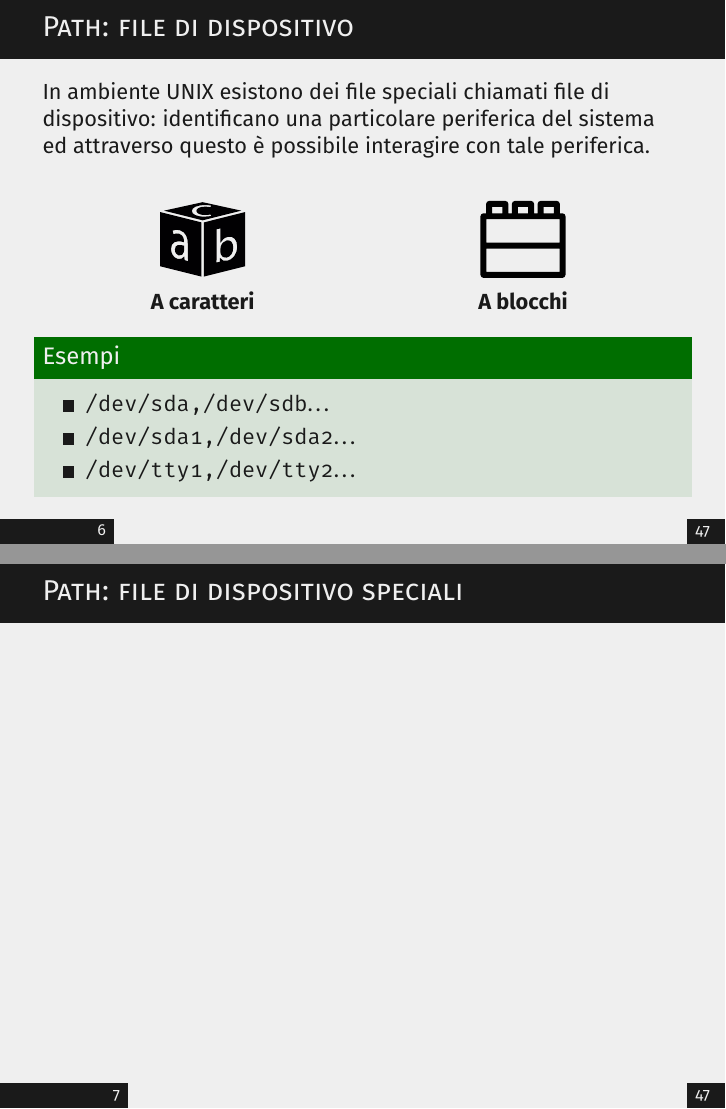
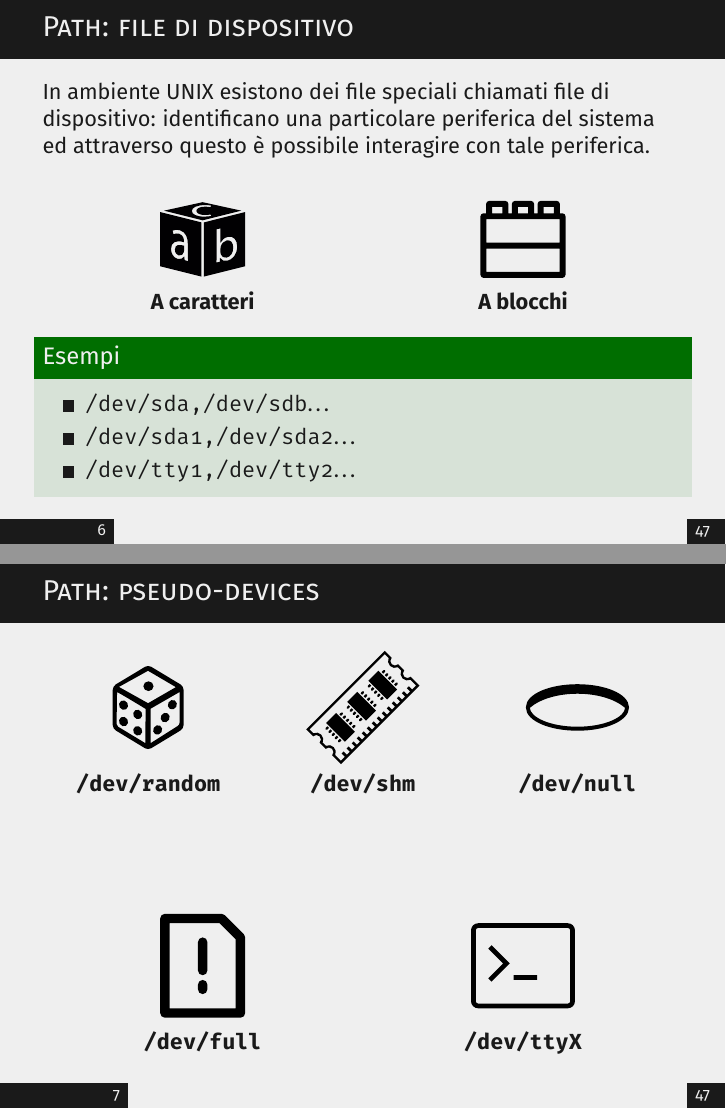
Before and after one commit to Herbrant/Tutorial-Shell-Linux-BASH, LaTeX slides (slides.tex): pages 8 and 9 of 50, joined at a grey line. Compiled offline with pdfLaTeX.

Commit message:
aggiunti pseudo-devices

```diff
--- a/slides.tex
+++ b/slides.tex
@@ -155,7 +155,39 @@
         \end{exampleblock}
     \end{frame}
 
-    \begin{frame}{Path: file di dispositivo speciali}
+    \begin{frame}{Path: pseudo-devices}
+        \begin{columns}[t, onlytextwidth]
+            \column{0.33\textwidth}
+                \centering
+                \includegraphics[height=2cm, keepaspectratio]{images/dice.pdf}
+
+                \texttt{\textbf{/dev/random}}
+            \column{0.33\textwidth}
+                \centering
+                \includegraphics[height=2cm, keepaspectratio]{images/ram.pdf}
+
+                \texttt{\textbf{/dev/shm}}
+            \column{0.33\textwidth}
+                \centering
+                \includegraphics[height=2cm, keepaspectratio]{images/hole.pdf}
+                \texttt{\textbf{/dev/null}}
+        \end{columns}
+
+        \vspace{2cm}
+
+        \begin{columns}[t, onlytextwidth]
+            \column{0.5\textwidth}
+                \centering
+                \includegraphics[height=2cm, keepaspectratio]{images/alert-file.pdf}
+
+                \texttt{\textbf{/dev/full}}
+            \column{0.5\textwidth}
+                \centering
+                \includegraphics[height=2cm, keepaspectratio]{images/terminal.pdf}
+
+                \texttt{\textbf{/dev/ttyX}}
+        \end{columns}
+
     \end{frame}
 
     \begin{frame}{Mount: quando voglio più spazio}
```
Also changed, not shown: images/alert-file.pdf (added), images/dice.pdf (added), images/hole.pdf (added), images/ram.pdf (added), images/terminal.pdf.
